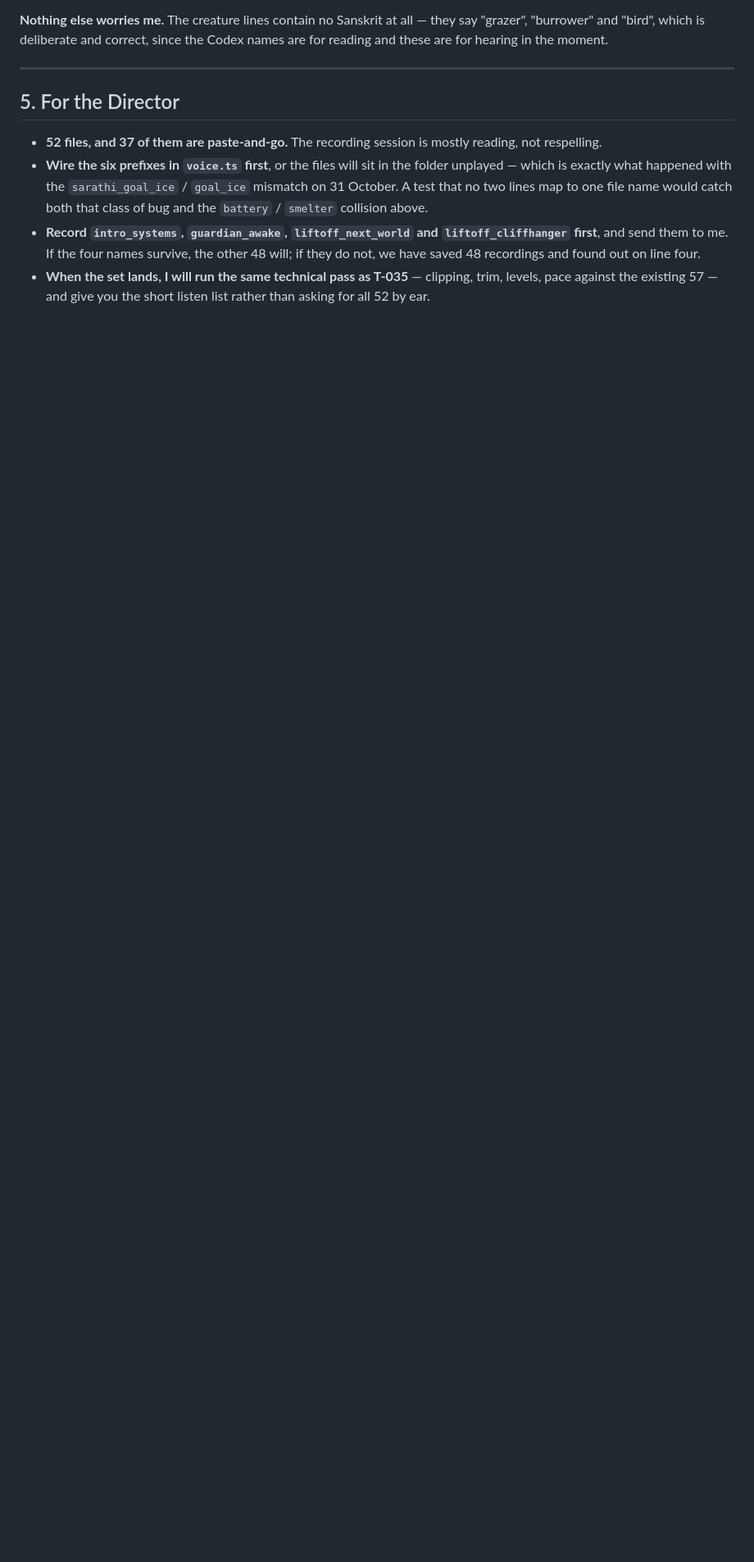
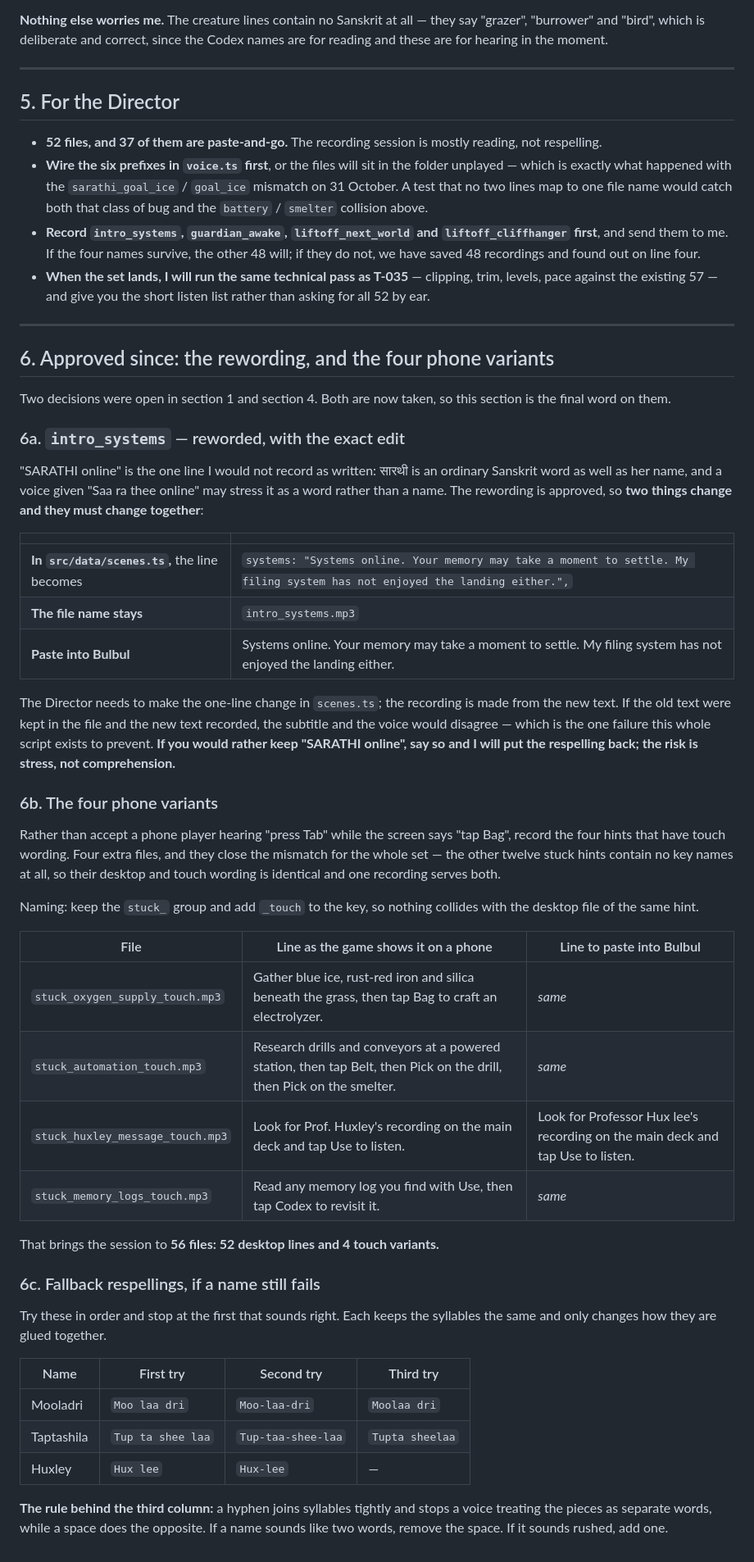
Before and after one commit to medh-eng/Corebound, a Markdown page: team-inbox/writing/T-040-voice-script-ch1.md, the part around the change. Shown at 82% size. Drawn GitHub-style; blank space fills up the shorter version.

Commit message:
T-040: approved rewording for intro_systems, the four touch variants, and fallback respellings

```diff
--- a/team-inbox/writing/T-040-voice-script-ch1.md
+++ b/team-inbox/writing/T-040-voice-script-ch1.md
@@ -159,3 +159,48 @@ These are the ones to listen to first when the files come back. I would rather n
 - **Wire the six prefixes in `voice.ts` first**, or the files will sit in the folder unplayed — which is exactly what happened with the `sarathi_goal_ice` / `goal_ice` mismatch on 31 October. A test that no two lines map to one file name would catch both that class of bug and the `battery` / `smelter` collision above.
 - **Record `intro_systems`, `guardian_awake`, `liftoff_next_world` and `liftoff_cliffhanger` first**, and send them to me. If the four names survive, the other 48 will; if they do not, we have saved 48 recordings and found out on line four.
 - **When the set lands, I will run the same technical pass as T-035** — clipping, trim, levels, pace against the existing 57 — and give you the short listen list rather than asking for all 52 by ear.
+
+---
+
+## 6. Approved since: the rewording, and the four phone variants
+
+Two decisions were open in section 1 and section 4. Both are now taken, so this section is the final word on them.
+
+### 6a. `intro_systems` — reworded, with the exact edit
+
+"SARATHI online" is the one line I would not record as written: सारथी is an ordinary Sanskrit word as well as her name, and a voice given "Saa ra thee online" may stress it as a word rather than a name. The rewording is approved, so **two things change and they must change together**:
+
+| | |
+| --- | --- |
+| **In `src/data/scenes.ts`,** the line becomes | `systems: "Systems online. Your memory may take a moment to settle. My filing system has not enjoyed the landing either.",` |
+| **The file name stays** | `intro_systems.mp3` |
+| **Paste into Bulbul** | Systems online. Your memory may take a moment to settle. My filing system has not enjoyed the landing either. |
+
+The Director needs to make the one-line change in `scenes.ts`; the recording is made from the new text. If the old text were kept in the file and the new text recorded, the subtitle and the voice would disagree — which is the one failure this whole script exists to prevent. **If you would rather keep "SARATHI online", say so and I will put the respelling back; the risk is stress, not comprehension.**
+
+### 6b. The four phone variants
+
+Rather than accept a phone player hearing "press Tab" while the screen says "tap Bag", record the four hints that have touch wording. Four extra files, and they close the mismatch for the whole set — the other twelve stuck hints contain no key names at all, so their desktop and touch wording is identical and one recording serves both.
+
+Naming: keep the `stuck_` group and add `_touch` to the key, so nothing collides with the desktop file of the same hint.
+
+| File | Line as the game shows it on a phone | Line to paste into Bulbul |
+| --- | --- | --- |
+| `stuck_oxygen_supply_touch.mp3` | Gather blue ice, rust-red iron and silica beneath the grass, then tap Bag to craft an electrolyzer. | *same* |
+| `stuck_automation_touch.mp3` | Research drills and conveyors at a powered station, then tap Belt, then Pick on the drill, then Pick on the smelter. | *same* |
+| `stuck_huxley_message_touch.mp3` | Look for Prof. Huxley's recording on the main deck and tap Use to listen. | Look for Professor Hux lee's recording on the main deck and tap Use to listen. |
+| `stuck_memory_logs_touch.mp3` | Read any memory log you find with Use, then tap Codex to revisit it. | *same* |
+
+That brings the session to **56 files: 52 desktop lines and 4 touch variants.**
+
+### 6c. Fallback respellings, if a name still fails
+
+Try these in order and stop at the first that sounds right. Each keeps the syllables the same and only changes how they are glued together.
+
+| Name | First try | Second try | Third try |
+| --- | --- | --- | --- |
+| Mooladri | `Moo laa dri` | `Moo-laa-dri` | `Moolaa dri` |
+| Taptashila | `Tup ta shee laa` | `Tup-taa-shee-laa` | `Tupta sheelaa` |
+| Huxley | `Hux lee` | `Hux-lee` | — |
+
+**The rule behind the third column:** a hyphen joins syllables tightly and stops a voice treating the pieces as separate words, while a space does the opposite. If a name sounds like two words, remove the space. If it sounds rushed, add one.
```
